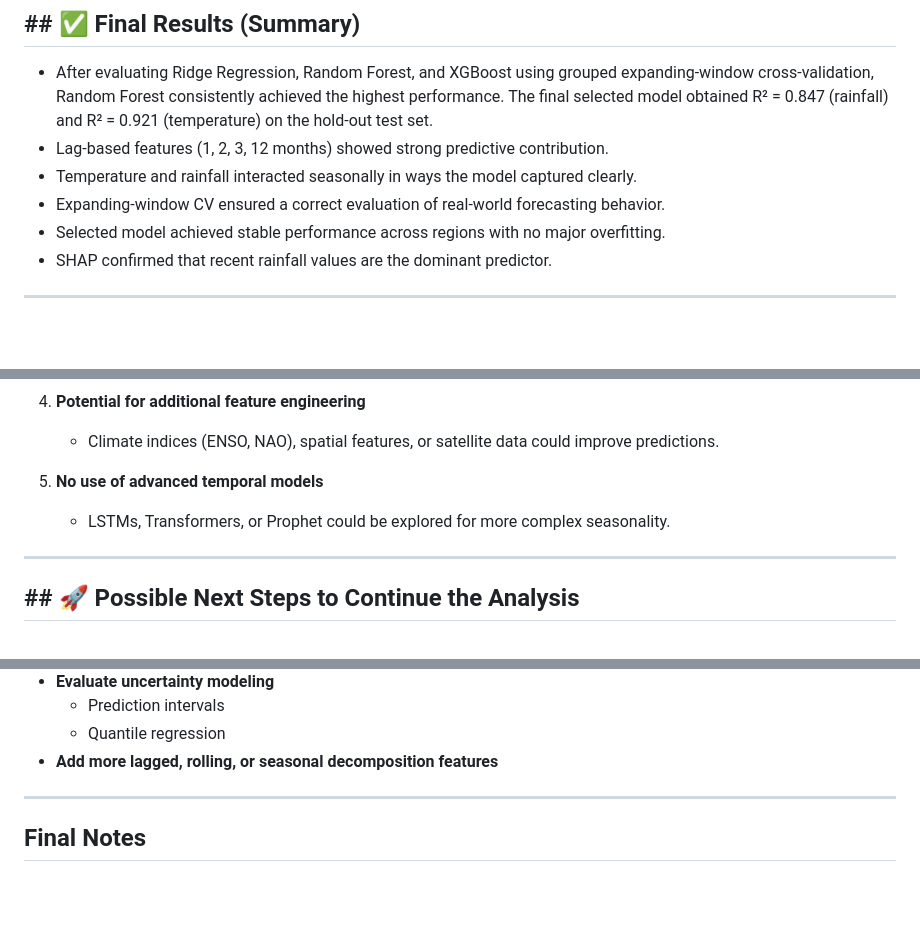
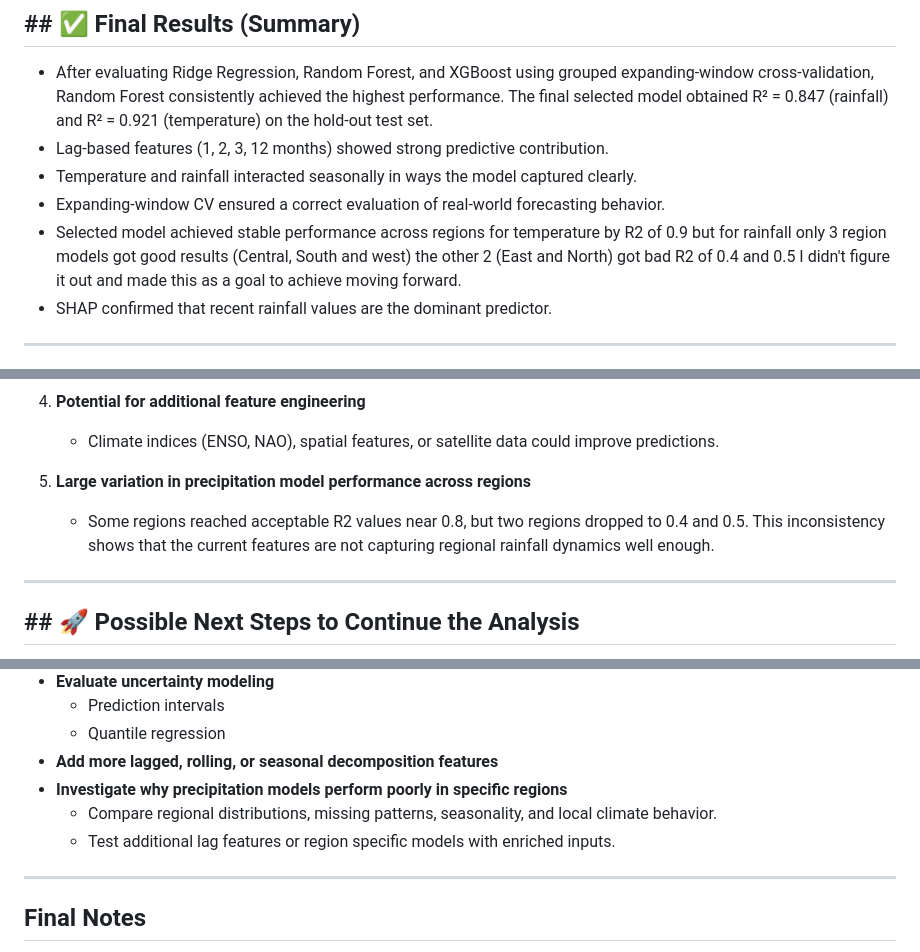
Before and after one commit to Mohamedmxz/MIT-ELO2-, a Markdown page: 4_data_analysis/README.md, 3 parts joined by grey strips. Drawn GitHub-style; blank space fills up the shorter version.

```diff
--- a/4_data_analysis/README.md
+++ b/4_data_analysis/README.md
@@ -109,7 +109,7 @@ The primary goal is to understand how rainfall and temperature relate across tim
 - Lag-based features (1, 2, 3, 12 months) showed strong predictive contribution.
 - Temperature and rainfall interacted seasonally in ways the model captured clearly.
 - Expanding-window CV ensured a correct evaluation of real-world forecasting behavior.
-- Selected model achieved stable performance across regions with no major overfitting.
+- Selected model achieved stable performance across regions for temperature by R2 of 0.9 but for rainfall only 3 region models got good results (Central, South and west) the other 2 (East and North) got bad R2 of 0.4 and 0.5 I didn't figure it out and made this as a goal to achieve moving forward.
 - SHAP confirmed that recent rainfall values are the dominant predictor.
 
 ---
@@ -131,8 +131,8 @@ Even though the dataset was structurally clean, the analysis still has important
 4. **Potential for additional feature engineering**
    - Climate indices (ENSO, NAO), spatial features, or satellite data could improve predictions.
 
-5. **No use of advanced temporal models**
-   - LSTMs, Transformers, or Prophet could be explored for more complex seasonality.
+5. **Large variation in precipitation model performance across regions**
+   - Some regions reached acceptable R2 values near 0.8, but two regions dropped to 0.4 and 0.5. This inconsistency shows that the current features are not capturing regional rainfall dynamics well enough.
 
 ---
 
@@ -157,6 +157,9 @@ A few paths for deeper or more advanced climate modeling include:
   - Prediction intervals
   - Quantile regression
 - **Add more lagged, rolling, or seasonal decomposition features**
+- **Investigate why precipitation models perform poorly in specific regions**
+  - Compare regional distributions, missing patterns, seasonality, and local climate behavior.
+  - Test additional lag features or region specific models with enriched inputs.
 
 ---
 
```
Also changed, not shown: Retrospective/3_Data_Analysis.md (+25 -0 lines).
